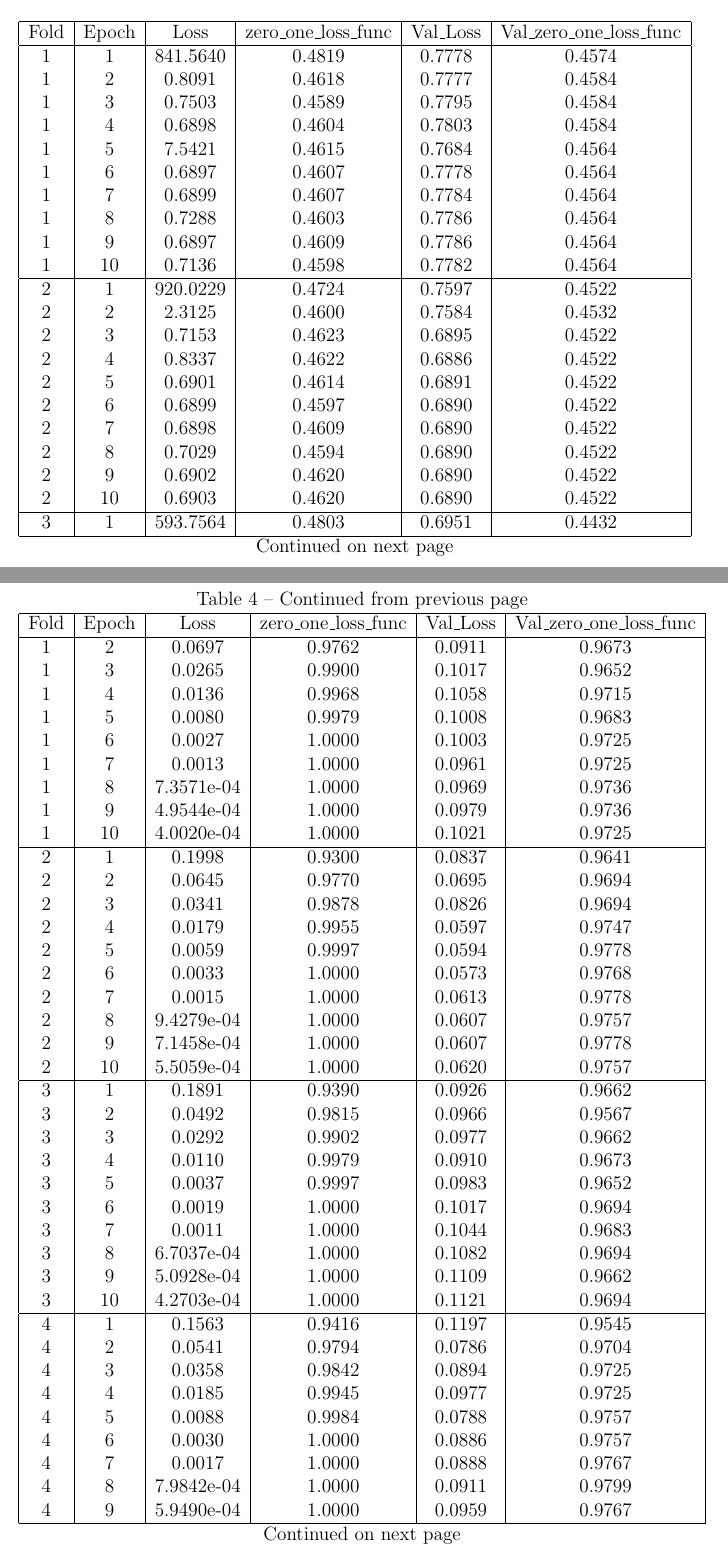
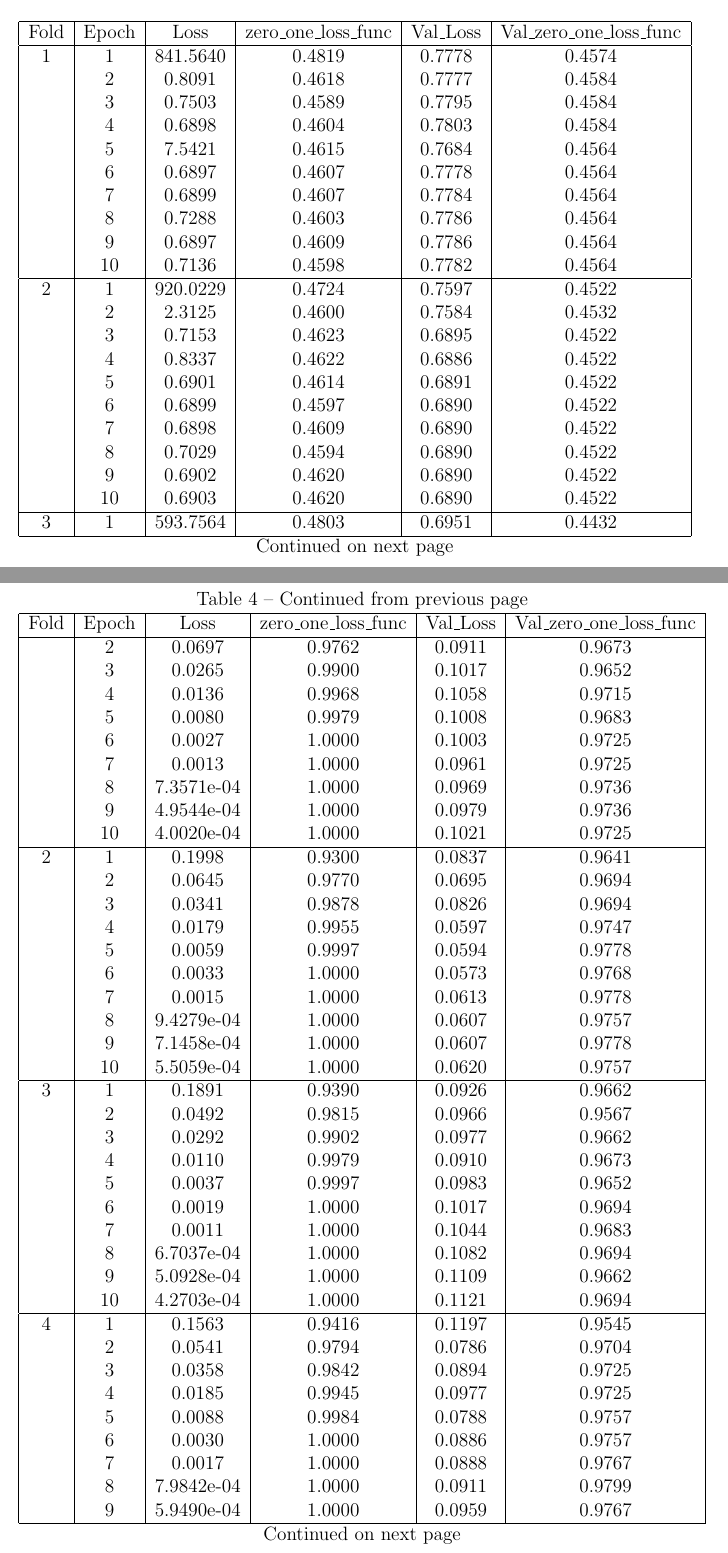
Before and after one commit to samuelesimone/SMML-Neural-Networks-Classification, a LaTeX thesis (Report/Main/SMML-Samuele-Simone.tex, which reads Report/Chapters/Experiments.tex, Report/Main/tesi.sty): two parts of pages 19 and 24 of 41, joined at a grey line, cut so that both start at the same text. Compiled offline with pdfLaTeX.

Commit message:
Fixed small typos

```diff
--- a/Report/Chapters/Experiments.tex
+++ b/Report/Chapters/Experiments.tex
@@ -22,26 +22,26 @@ Fold & Epoch & Loss & zero\_one\_loss\_func & Val\_Loss & Val\_zero\_one\_loss\_
 \endlastfoot
 
 1 & 1 & 841.5640 & 0.4819 & 0.7778 & 0.4574 \\
-1 & 2 & 0.8091 & 0.4618 & 0.7777 & 0.4584 \\
-1 & 3 & 0.7503 & 0.4589 & 0.7795 & 0.4584 \\
-1 & 4 & 0.6898 & 0.4604 & 0.7803 & 0.4584 \\
-1 & 5 & 7.5421 & 0.4615 & 0.7684 & 0.4564 \\
-1 & 6 & 0.6897 & 0.4607 & 0.7778 & 0.4564 \\
-1 & 7 & 0.6899 & 0.4607 & 0.7784 & 0.4564 \\
-1 & 8 & 0.7288 & 0.4603 & 0.7786 & 0.4564 \\
-1 & 9 & 0.6897 & 0.4609 & 0.7786 & 0.4564 \\
-1 & 10 & 0.7136 & 0.4598 & 0.7782 & 0.4564 \\
+& 2 & 0.8091 & 0.4618 & 0.7777 & 0.4584 \\
+& 3 & 0.7503 & 0.4589 & 0.7795 & 0.4584 \\
+& 4 & 0.6898 & 0.4604 & 0.7803 & 0.4584 \\
+& 5 & 7.5421 & 0.4615 & 0.7684 & 0.4564 \\
+& 6 & 0.6897 & 0.4607 & 0.7778 & 0.4564 \\
+& 7 & 0.6899 & 0.4607 & 0.7784 & 0.4564 \\
+& 8 & 0.7288 & 0.4603 & 0.7786 & 0.4564 \\
+& 9 & 0.6897 & 0.4609 & 0.7786 & 0.4564 \\
+& 10 & 0.7136 & 0.4598 & 0.7782 & 0.4564 \\
 \hline
 2 & 1 & 920.0229 & 0.4724 & 0.7597 & 0.4522 \\
-2 & 2 & 2.3125 & 0.4600 & 0.7584 & 0.4532 \\
-2 & 3 & 0.7153 & 0.4623 & 0.6895 & 0.4522 \\
-2 & 4 & 0.8337 & 0.4622 & 0.6886 & 0.4522 \\
-2 & 5 & 0.6901 & 0.4614 & 0.6891 & 0.4522 \\
-2 & 6 & 0.6899 & 0.4597 & 0.6890 & 0.4522 \\
-2 & 7 & 0.6898 & 0.4609 & 0.6890 & 0.4522 \\
-2 & 8 & 0.7029 & 0.4594 & 0.6890 & 0.4522 \\
-2 & 9 & 0.6902 & 0.4620 & 0.6890 & 0.4522 \\
-2 & 10 & 0.6903 & 0.4620 & 0.6890 & 0.4522 \\
+& 2 & 2.3125 & 0.4600 & 0.7584 & 0.4532 \\
+& 3 & 0.7153 & 0.4623 & 0.6895 & 0.4522 \\
+& 4 & 0.8337 & 0.4622 & 0.6886 & 0.4522 \\
+& 5 & 0.6901 & 0.4614 & 0.6891 & 0.4522 \\
+& 6 & 0.6899 & 0.4597 & 0.6890 & 0.4522 \\
+& 7 & 0.6898 & 0.4609 & 0.6890 & 0.4522 \\
+& 8 & 0.7029 & 0.4594 & 0.6890 & 0.4522 \\
+& 9 & 0.6902 & 0.4620 & 0.6890 & 0.4522 \\
+& 10 & 0.6903 & 0.4620 & 0.6890 & 0.4522 \\
 \hline
 3 & 1 & 593.7564 & 0.4803 & 0.6951 & 0.4432 \\
 & 2 & 3.0590 & 0.4624 & 0.6904 & 0.4432 \\
@@ -258,47 +258,47 @@ Fold & Epoch & Loss & zero\_one\_loss\_func & Val\_Loss & Val\_zero\_one\_loss\_
 \endlastfoot
 
 1 & 1 & 0.1648 & 0.9443 & 0.0916 & 0.9652 \\
-1 & 2 & 0.0697 & 0.9762 & 0.0911 & 0.9673 \\
-1 & 3 & 0.0265 & 0.9900 & 0.1017 & 0.9652 \\
-1 & 4 & 0.0136 & 0.9968 & 0.1058 & 0.9715 \\
-1 & 5 & 0.0080 & 0.9979 & 0.1008 & 0.9683 \\
-1 & 6 & 0.0027 & 1.0000 & 0.1003 & 0.9725 \\
-1 & 7 & 0.0013 & 1.0000 & 0.0961 & 0.9725 \\
-1 & 8 & 7.3571e-04 & 1.0000 & 0.0969 & 0.9736 \\
-1 & 9 & 4.9544e-04 & 1.0000 & 0.0979 & 0.9736 \\
-1 & 10 & 4.0020e-04 & 1.0000 & 0.1021 & 0.9725 \\
+& 2 & 0.0697 & 0.9762 & 0.0911 & 0.9673 \\
+& 3 & 0.0265 & 0.9900 & 0.1017 & 0.9652 \\
+& 4 & 0.0136 & 0.9968 & 0.1058 & 0.9715 \\
+& 5 & 0.0080 & 0.9979 & 0.1008 & 0.9683 \\
+& 6 & 0.0027 & 1.0000 & 0.1003 & 0.9725 \\
+& 7 & 0.0013 & 1.0000 & 0.0961 & 0.9725 \\
+& 8 & 7.3571e-04 & 1.0000 & 0.0969 & 0.9736 \\
+& 9 & 4.9544e-04 & 1.0000 & 0.0979 & 0.9736 \\
+& 10 & 4.0020e-04 & 1.0000 & 0.1021 & 0.9725 \\
 \hline
 2 & 1 & 0.1998 & 0.9300 & 0.0837 & 0.9641 \\
-2 & 2 & 0.0645 & 0.9770 & 0.0695 & 0.9694 \\
-2 & 3 & 0.0341 & 0.9878 & 0.0826 & 0.9694 \\
-2 & 4 & 0.0179 & 0.9955 & 0.0597 & 0.9747 \\
-2 & 5 & 0.0059 & 0.9997 & 0.0594 & 0.9778 \\
-2 & 6 & 0.0033 & 1.0000 & 0.0573 & 0.9768 \\
-2 & 7 & 0.0015 & 1.0000 & 0.0613 & 0.9778 \\
-2 & 8 & 9.4279e-04 & 1.0000 & 0.0607 & 0.9757 \\
-2 & 9 & 7.1458e-04 & 1.0000 & 0.0607 & 0.9778 \\
-2 & 10 & 5.5059e-04 & 1.0000 & 0.0620 & 0.9757 \\
+& 2 & 0.0645 & 0.9770 & 0.0695 & 0.9694 \\
+& 3 & 0.0341 & 0.9878 & 0.0826 & 0.9694 \\
+& 4 & 0.0179 & 0.9955 & 0.0597 & 0.9747 \\
+& 5 & 0.0059 & 0.9997 & 0.0594 & 0.9778 \\
+& 6 & 0.0033 & 1.0000 & 0.0573 & 0.9768 \\
+& 7 & 0.0015 & 1.0000 & 0.0613 & 0.9778 \\
+& 8 & 9.4279e-04 & 1.0000 & 0.0607 & 0.9757 \\
+& 9 & 7.1458e-04 & 1.0000 & 0.0607 & 0.9778 \\
+& 10 & 5.5059e-04 & 1.0000 & 0.0620 & 0.9757 \\
 \hline
 3 & 1 & 0.1891 & 0.9390 & 0.0926 & 0.9662 \\
-3 & 2 & 0.0492 & 0.9815 & 0.0966 & 0.9567 \\
-3 & 3 & 0.0292 & 0.9902 & 0.0977 & 0.9662 \\
-3 & 4 & 0.0110 & 0.9979 & 0.0910 & 0.9673 \\
-3 & 5 & 0.0037 & 0.9997 & 0.0983 & 0.9652 \\
-3 & 6 & 0.0019 & 1.0000 & 0.1017 & 0.9694 \\
-3 & 7 & 0.0011 & 1.0000 & 0.1044 & 0.9683 \\
-3 & 8 & 6.7037e-04 & 1.0000 & 0.1082 & 0.9694 \\
-3 & 9 & 5.0928e-04 & 1.0000 & 0.1109 & 0.9662 \\
-3 & 10 & 4.2703e-04 & 1.0000 & 0.1121 & 0.9694 \\
+& 2 & 0.0492 & 0.9815 & 0.0966 & 0.9567 \\
+& 3 & 0.0292 & 0.9902 & 0.0977 & 0.9662 \\
+& 4 & 0.0110 & 0.9979 & 0.0910 & 0.9673 \\
+& 5 & 0.0037 & 0.9997 & 0.0983 & 0.9652 \\
+& 6 & 0.0019 & 1.0000 & 0.1017 & 0.9694 \\
+& 7 & 0.0011 & 1.0000 & 0.1044 & 0.9683 \\
+& 8 & 6.7037e-04 & 1.0000 & 0.1082 & 0.9694 \\
+& 9 & 5.0928e-04 & 1.0000 & 0.1109 & 0.9662 \\
+& 10 & 4.2703e-04 & 1.0000 & 0.1121 & 0.9694 \\
 \hline
 4 & 1 & 0.1563 & 0.9416 & 0.1197 & 0.9545 \\
-4 & 2 & 0.0541 & 0.9794 & 0.0786 & 0.9704 \\
-4 & 3 & 0.0358 & 0.9842 & 0.0894 & 0.9725 \\
-4 & 4 & 0.0185 & 0.9945 & 0.0977 & 0.9725 \\
-4 & 5 & 0.0088 & 0.9984 & 0.0788 & 0.9757 \\
-4 & 6 & 0.0030 & 1.0000 & 0.0886 & 0.9757 \\
-4 & 7 & 0.0017 & 1.0000 & 0.0888 & 0.9767 \\
-4 & 8 & 7.9842e-04 & 1.0000 & 0.0911 & 0.9799 \\
-4 & 9 & 5.9490e-04 & 1.0000 & 0.0959 & 0.9767 \\
-4 & 10 & 4.7321e-04 & 1.0000 & 0.0959 & 0.9778 \\
+& 2 & 0.0541 & 0.9794 & 0.0786 & 0.9704 \\
+& 3 & 0.0358 & 0.9842 & 0.0894 & 0.9725 \\
+& 4 & 0.0185 & 0.9945 & 0.0977 & 0.9725 \\
+& 5 & 0.0088 & 0.9984 & 0.0788 & 0.9757 \\
+& 6 & 0.0030 & 1.0000 & 0.0886 & 0.9757 \\
+& 7 & 0.0017 & 1.0000 & 0.0888 & 0.9767 \\
+& 8 & 7.9842e-04 & 1.0000 & 0.0911 & 0.9799 \\
+& 9 & 5.9490e-04 & 1.0000 & 0.0959 & 0.9767 \\
+& 10 & 4.7321e-04 & 1.0000 & 0.0959 & 0.9778 \\
 \hline
 5 & 1 & 0.2179 & 0.9279 & 0.1178 & 0.9545 \\
--- a/Report/Main/SMML-Samuele-Simone.tex
+++ b/Report/Main/SMML-Samuele-Simone.tex
@@ -14,7 +14,9 @@
 \def\myName{Samuele Simone}
 \def\myMat{Matr. Nr. 11910A}
 
-\def\myRefereeA{Prof. Nicolò Cesa-Bianchi}
+\def\myRefereeA{Nicolò Cesa-Bianchi}
+\def\myRefereeB{Giulia Clerici}
+\def\myRefereeC{Emmanuel Esposito}
 
 % ANNO ACCADEMICO
 \def\myYY{2022-2023}
--- a/Report/Main/tesi.sty
+++ b/Report/Main/tesi.sty
@@ -55,6 +55,8 @@
 
 	\begin{tabular}{ll}
 		{\large Teacher:} & \myRefereeA\\
+		{\large TA:} & \myRefereeB\\
+		{\large TA:} & \myRefereeC\\
 
 
 	\end{tabular}
```
Also changed, not shown: Report/Chapters/Dataset.tex (+1 -1 lines), Report/Chapters/NeuralNetworkModels.tex (+4 -4 lines), Report/Chapters/Experiments.tex (18 more changed lines), 3 other files.
